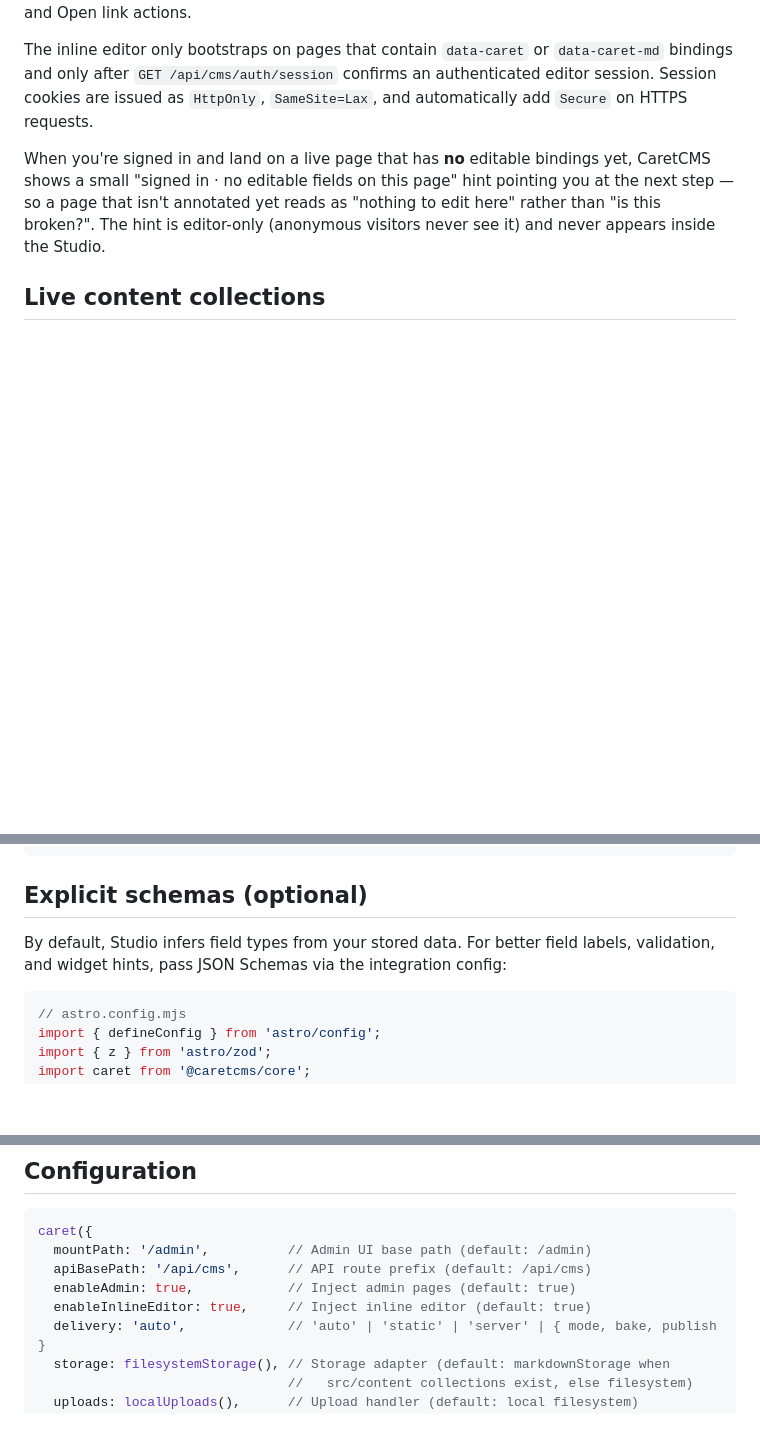
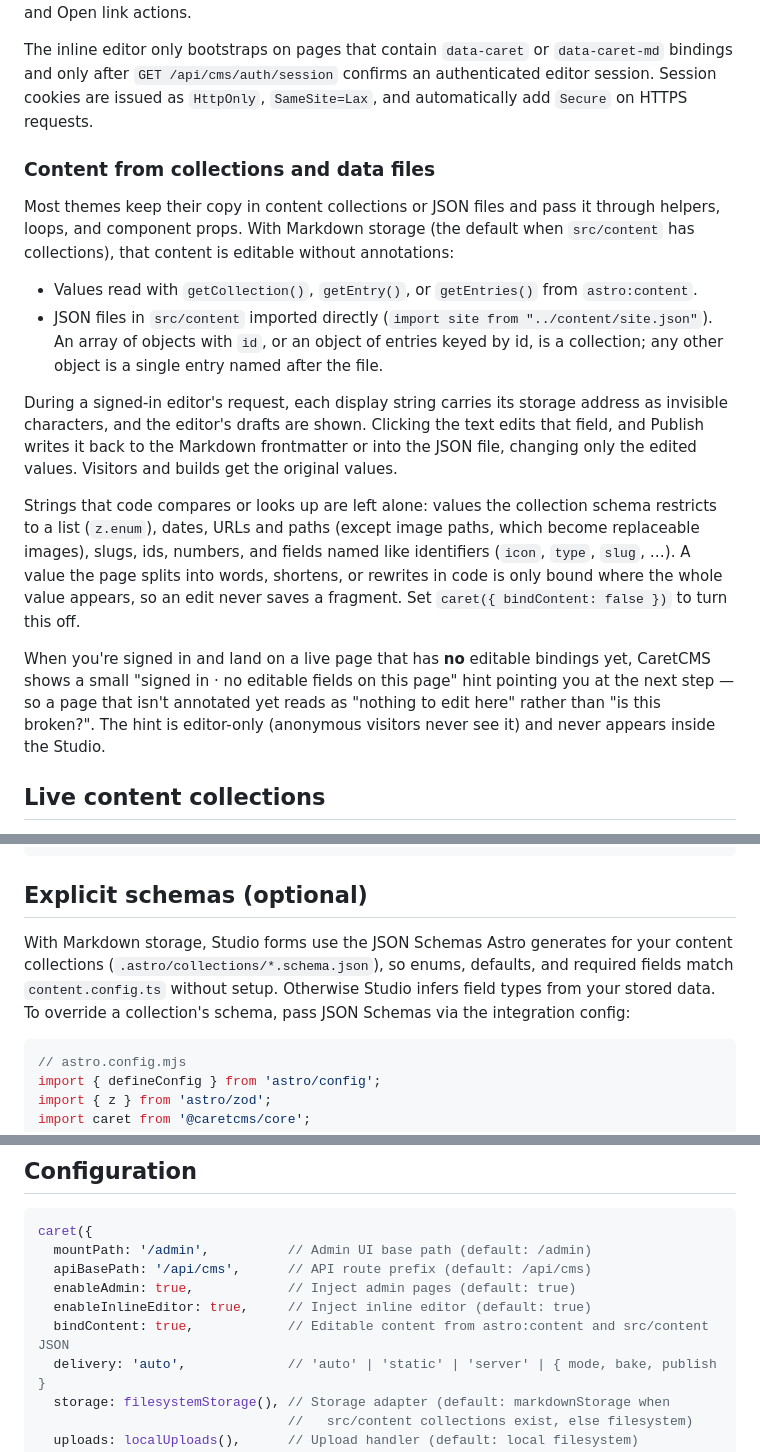
Before and after one commit to web-stacked/caretcms, a Markdown page: packages/core/README.md, 3 parts joined by grey strips. Drawn GitHub-style; blank space fills up the shorter version.

Commit message:
docs: describe automatic content binding in the 0.6.0 notes

````diff
--- a/packages/core/README.md
+++ b/packages/core/README.md
@@ -163,6 +163,34 @@ The inline editor only bootstraps on pages that contain `data-caret` or `data-ca
 `GET /api/cms/auth/session` confirms an authenticated editor session. Session cookies are issued
 as `HttpOnly`, `SameSite=Lax`, and automatically add `Secure` on HTTPS requests.
 
+### Content from collections and data files
+
+Most themes keep their copy in content collections or JSON files and pass it
+through helpers, loops, and component props. With Markdown storage (the default
+when `src/content` has collections), that content is editable without
+annotations:
+
+- Values read with `getCollection()`, `getEntry()`, or `getEntries()` from
+  `astro:content`.
+- JSON files in `src/content` imported directly
+  (`import site from "../content/site.json"`). An array of objects with `id`,
+  or an object of entries keyed by id, is a collection; any other object is a
+  single entry named after the file.
+
+During a signed-in editor's request, each display string carries its storage
+address as invisible characters, and the editor's drafts are shown. Clicking the
+text edits that field, and Publish writes it back to the Markdown frontmatter or
+into the JSON file, changing only the edited values. Visitors and builds get the
+original values.
+
+Strings that code compares or looks up are left alone: values the collection
+schema restricts to a list (`z.enum`), dates, URLs and paths (except image
+paths, which become replaceable images), slugs, ids, numbers, and fields named
+like identifiers (`icon`, `type`, `slug`, …). A value the page splits into words,
+shortens, or rewrites in code is only bound where the whole value appears, so
+an edit never saves a fragment. Set `caret({ bindContent: false })` to turn this
+off.
+
 When you're signed in and land on a live page that has **no** editable bindings yet, CaretCMS
 shows a small "signed in · no editable fields on this page" hint pointing you at the next step —
 so a page that isn't annotated yet reads as "nothing to edit here" rather than "is this broken?".
@@ -283,7 +311,11 @@ const posts = (await getCollection('posts')).filter((post) =>
 
 ## Explicit schemas (optional)
 
-By default, Studio infers field types from your stored data. For better field labels, validation, and widget hints, pass JSON Schemas via the integration config:
+With Markdown storage, Studio forms use the JSON Schemas Astro generates for
+your content collections (`.astro/collections/*.schema.json`), so enums,
+defaults, and required fields match `content.config.ts` without setup. Otherwise
+Studio infers field types from your stored data. To override a collection's
+schema, pass JSON Schemas via the integration config:
 
 ```js
 // astro.config.mjs
@@ -422,6 +454,7 @@ caret({
   apiBasePath: '/api/cms',      // API route prefix (default: /api/cms)
   enableAdmin: true,            // Inject admin pages (default: true)
   enableInlineEditor: true,     // Inject inline editor (default: true)
+  bindContent: true,            // Editable content from astro:content and src/content JSON
   delivery: 'auto',             // 'auto' | 'static' | 'server' | { mode, bake, publish }
   storage: filesystemStorage(), // Storage adapter (default: markdownStorage when
                                 //   src/content collections exist, else filesystem)
````
Also changed, not shown: CHANGELOG.md (+16 -4 lines), docs/releases/0.6.0.md (+23 -13 lines).
